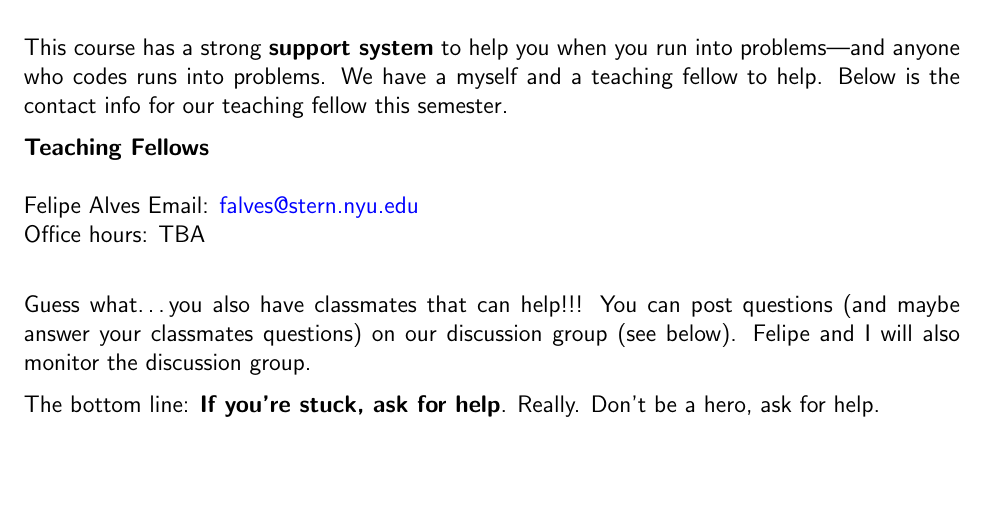
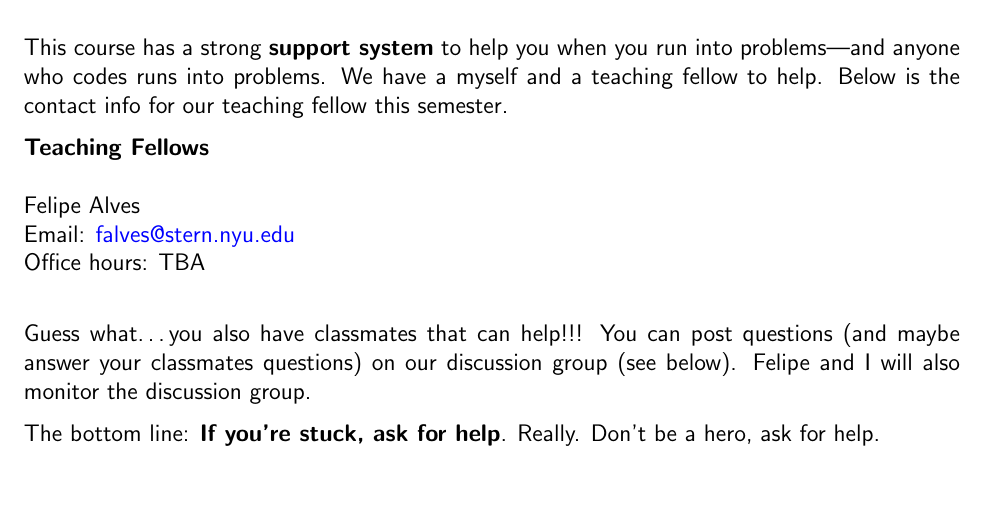
Before and after one commit to NYUDataBootcamp/Materials, a LaTeX problem sheet (Documents/bootcamp_syllabus.tex): part of page 2 of 5, cut so that both start at the same text, the shorter picture padded with empty space. Compiled offline with pdfLaTeX.

Commit message:
Updated Syllabus

```diff
--- a/Documents/bootcamp_syllabus.tex
+++ b/Documents/bootcamp_syllabus.tex
@@ -66,7 +66,7 @@ This course has a strong {\bf support system\/} to help you when you run into pr
 
 \textbf{Teaching Fellows}\\
 \\
-Felipe Alves
+Felipe Alves \\
 Email: \href{mailto:mailto:falves@stern.nyu.edu}{falves@stern.nyu.edu}\\
 Office hours: TBA\\
 
```
Also changed, not shown: Documents/bootcamp_syllabus.pdf.
